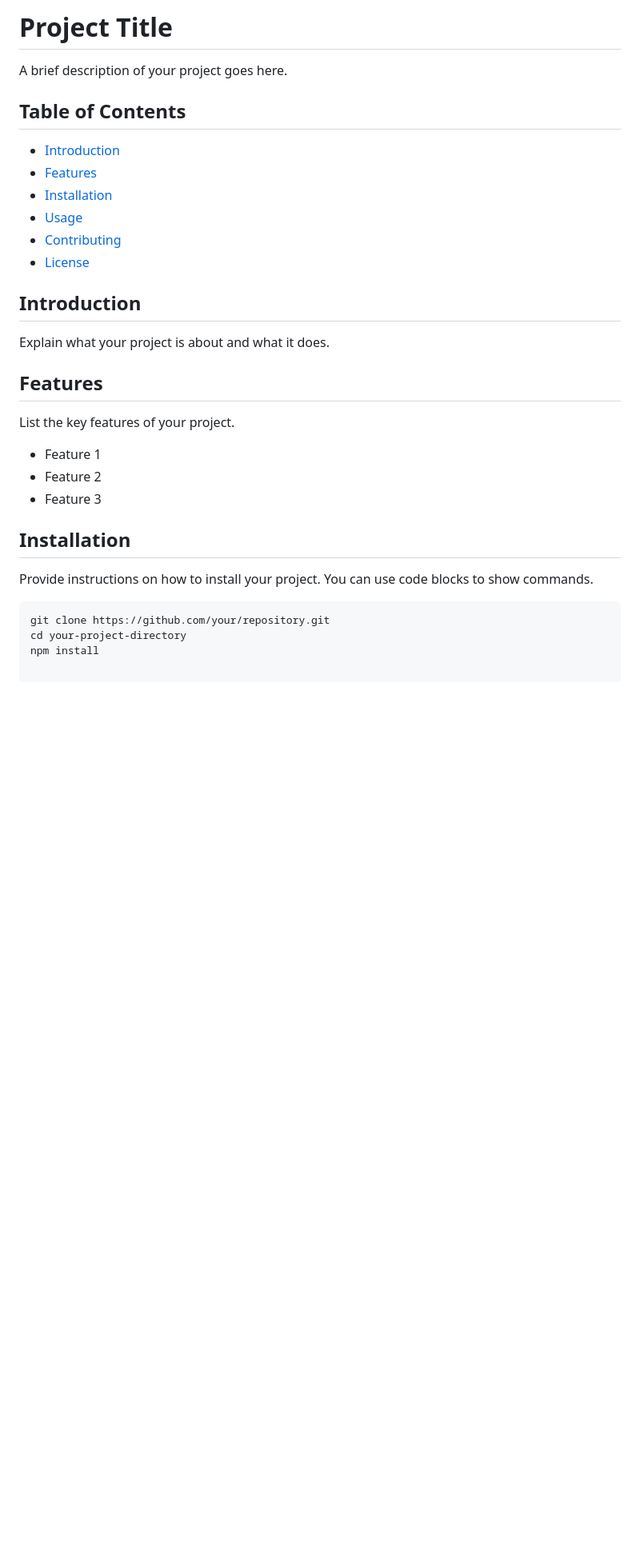
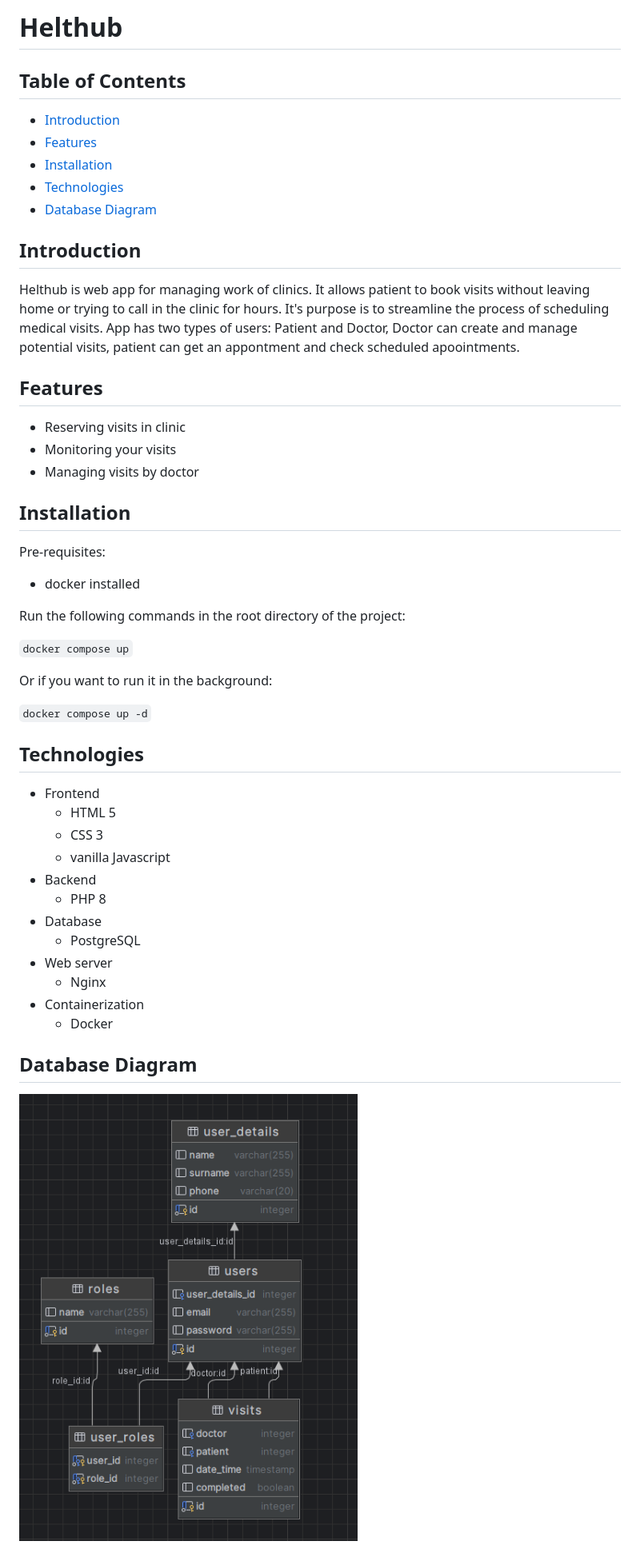
Before and after one commit to JohnnyKolek/HealthHub, a Markdown page: README.md, the part around the change. Shown: that part at 80% size. GitHub-like rendering; pictures changed too: ERD.png (added); blank space fills up the shorter version.

Commit message:
fill README.md with proper content

````diff
--- a/README.md
+++ b/README.md
@@ -1,33 +1,52 @@
-# Project Title
-
-A brief description of your project goes here.
+# Helthub
 
 ## Table of Contents
 
 - [Introduction](#introduction)
 - [Features](#features)
 - [Installation](#installation)
-- [Usage](#usage)
-- [Contributing](#contributing)
-- [License](#license)
+- [Technologies](#technologies)
+- [Database Diagram](#database-diagram)
+
 
 ## Introduction
 
-Explain what your project is about and what it does.
+Helthub is web app for managing work of clinics. It allows patient to book visits without leaving home or trying to call in the clinic for hours. It's purpose is to streamline the process of scheduling medical visits. App has two types of users: Patient and Doctor, Doctor can create and manage potential visits, patient can get an appontment and check scheduled apoointments.
 
 ## Features
 
-List the key features of your project.
-
-- Feature 1
-- Feature 2
-- Feature 3
+- Reserving visits in clinic
+- Monitoring your visits
+- Managing visits by doctor
 
 ## Installation
 
-Provide instructions on how to install your project. You can use code blocks to show commands.
+Pre-requisites:
+- docker installed
 
-```bash
-git clone https://github.com/your/repository.git
-cd your-project-directory
-npm install
+Run the following commands in the root directory of the project:
+
+```docker compose up```
+
+Or if you want to run it in the background:
+
+```docker compose up -d```
+
+## Technologies
+
+- Frontend
+    - HTML 5
+    - CSS 3
+    - vanilla Javascript
+- Backend
+    - PHP 8
+- Database
+    - PostgreSQL
+- Web server
+    - Nginx
+- Containerization
+    - Docker
+
+## Database Diagram
+
+![diagram](ERD.png)
````
